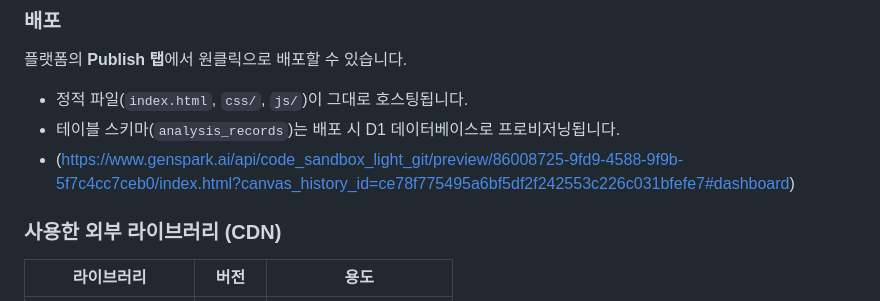
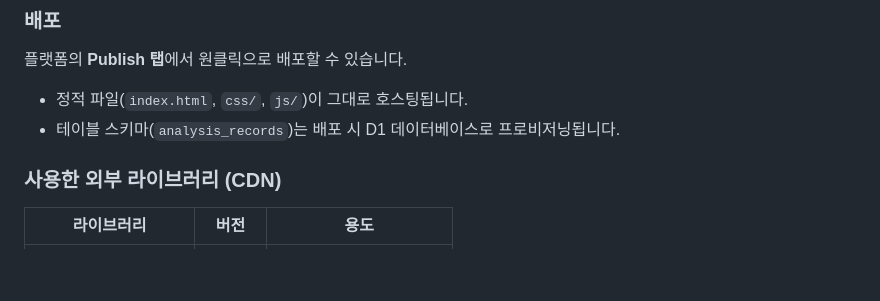
Before and after one commit to 97900kiki-rgb/New, a Markdown page: README.md, the part around the change. GitHub-like rendering; blank space fills up the shorter version.

Commit message:
Update README.md by removing a deployment link
Removed a specific link from the deployment section.

```diff
--- a/README.md
+++ b/README.md
@@ -238,7 +238,6 @@ python3 -m http.server 8000
 플랫폼의 **Publish 탭**에서 원클릭으로 배포할 수 있습니다.
 - 정적 파일(`index.html`, `css/`, `js/`)이 그대로 호스팅됩니다.
 - 테이블 스키마(`analysis_records`)는 배포 시 D1 데이터베이스로 프로비저닝됩니다.
-- (https://www.genspark.ai/api/code_sandbox_light_git/preview/86008725-9fd9-4588-9f9b-5f7c4cc7ceb0/index.html?canvas_history_id=ce78f775495a6bf5df2f242553c226c031bfefe7#dashboard)
 
 ### 사용한 외부 라이브러리 (CDN)
 | 라이브러리 | 버전 | 용도 |
```
